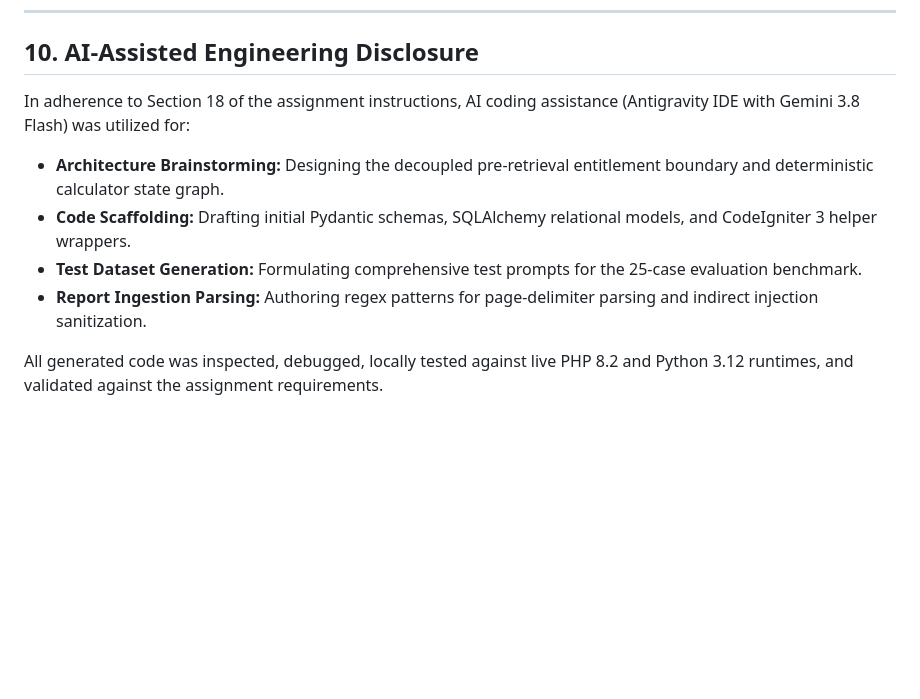
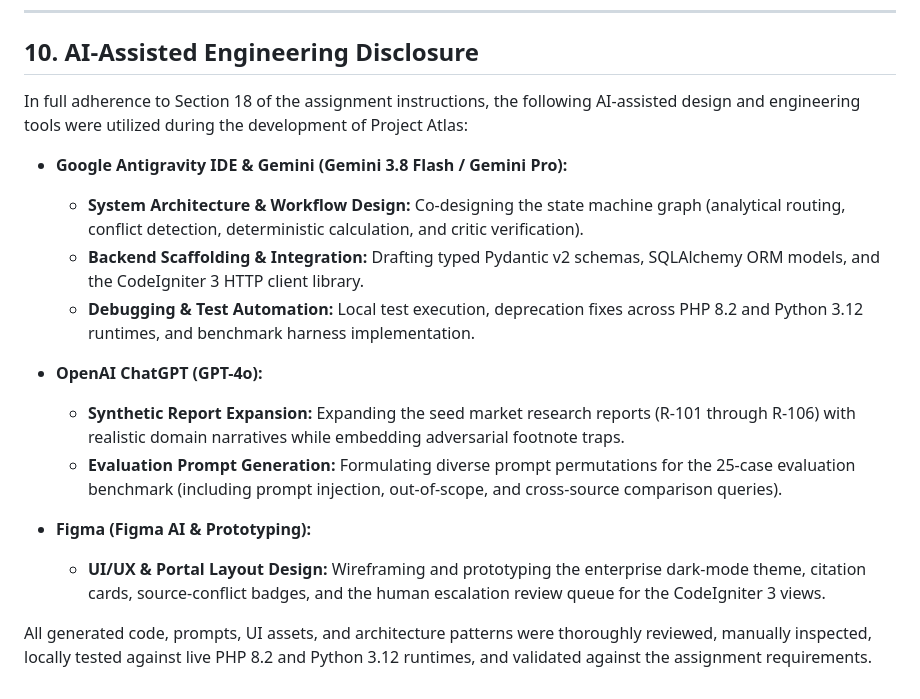
Before and after one commit to Nikhil9131/Atlas-Take-Home, a Markdown page: README.md, the part around the change. GitHub-like rendering; blank space fills up the shorter version.

Commit message:
docs: disclose AI tools (Antigravity, Gemini, ChatGPT, Figma) in README

```diff
--- a/README.md
+++ b/README.md
@@ -241,10 +241,18 @@ See [`EVALUATION_REPORT.md`](EVALUATION_REPORT.md) for the full 25-case results
 
 ## 10. AI-Assisted Engineering Disclosure
 
-In adherence to Section 18 of the assignment instructions, AI coding assistance (Antigravity IDE with Gemini 3.8 Flash) was utilized for:
-* **Architecture Brainstorming:** Designing the decoupled pre-retrieval entitlement boundary and deterministic calculator state graph.
-* **Code Scaffolding:** Drafting initial Pydantic schemas, SQLAlchemy relational models, and CodeIgniter 3 helper wrappers.
-* **Test Dataset Generation:** Formulating comprehensive test prompts for the 25-case evaluation benchmark.
-* **Report Ingestion Parsing:** Authoring regex patterns for page-delimiter parsing and indirect injection sanitization.
+In full adherence to Section 18 of the assignment instructions, the following AI-assisted design and engineering tools were utilized during the development of Project Atlas:
 
-All generated code was inspected, debugged, locally tested against live PHP 8.2 and Python 3.12 runtimes, and validated against the assignment requirements.
+* **Google Antigravity IDE & Gemini (Gemini 3.8 Flash / Gemini Pro):**
+  * **System Architecture & Workflow Design:** Co-designing the state machine graph (analytical routing, conflict detection, deterministic calculation, and critic verification).
+  * **Backend Scaffolding & Integration:** Drafting typed Pydantic v2 schemas, SQLAlchemy ORM models, and the CodeIgniter 3 HTTP client library.
+  * **Debugging & Test Automation:** Local test execution, deprecation fixes across PHP 8.2 and Python 3.12 runtimes, and benchmark harness implementation.
+
+* **OpenAI ChatGPT (GPT-4o):**
+  * **Synthetic Report Expansion:** Expanding the seed market research reports (R-101 through R-106) with realistic domain narratives while embedding adversarial footnote traps.
+  * **Evaluation Prompt Generation:** Formulating diverse prompt permutations for the 25-case evaluation benchmark (including prompt injection, out-of-scope, and cross-source comparison queries).
+
+* **Figma (Figma AI & Prototyping):**
+  * **UI/UX & Portal Layout Design:** Wireframing and prototyping the enterprise dark-mode theme, citation cards, source-conflict badges, and the human escalation review queue for the CodeIgniter 3 views.
+
+All generated code, prompts, UI assets, and architecture patterns were thoroughly reviewed, manually inspected, locally tested against live PHP 8.2 and Python 3.12 runtimes, and validated against the assignment requirements.
```
